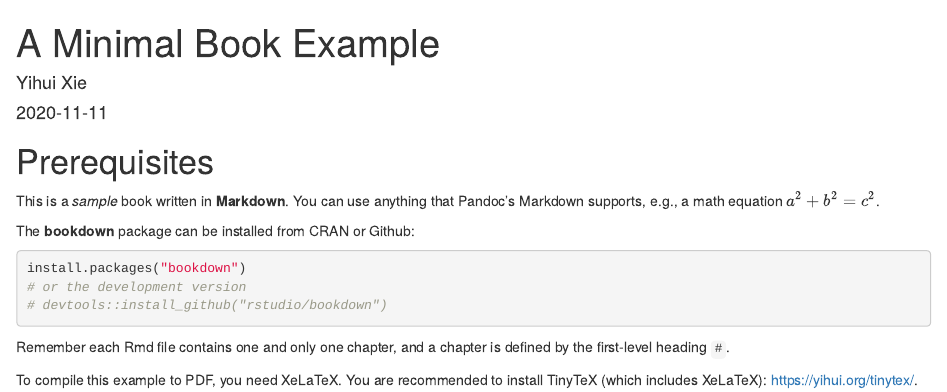
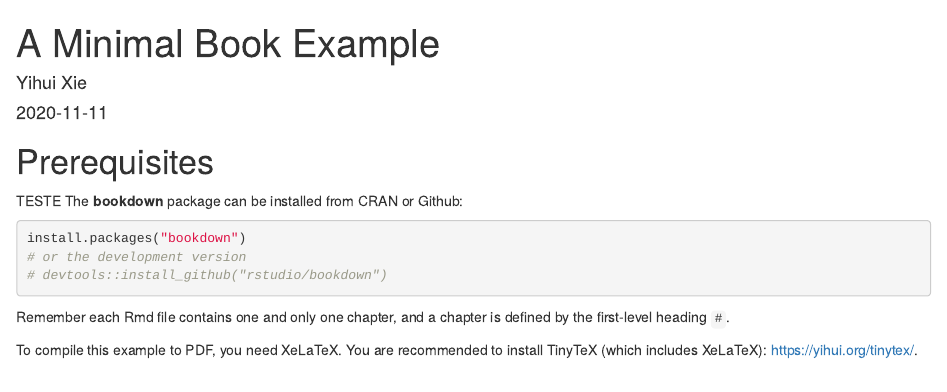
Before and after one commit to lhmet/hidrometeobook, an R Markdown document (index.Rmd): the page in a window 1100 px wide, from its top. Rendered offline with R 4.5, knitr and Pandoc, with nearby package versions.

Commit message:
teste 2nd commit

````diff
--- a/index.Rmd
+++ b/index.Rmd
@@ -12,8 +12,7 @@ description: "This is a minimal example of using the bookdown package to write a
 
 # Prerequisites
 
-This is a _sample_ book written in **Markdown**. You can use anything that Pandoc's Markdown supports, e.g., a math equation $a^2 + b^2 = c^2$.
-
+TESTE
 The **bookdown** package can be installed from CRAN or Github:
 
 ```{r eval=FALSE}
````
